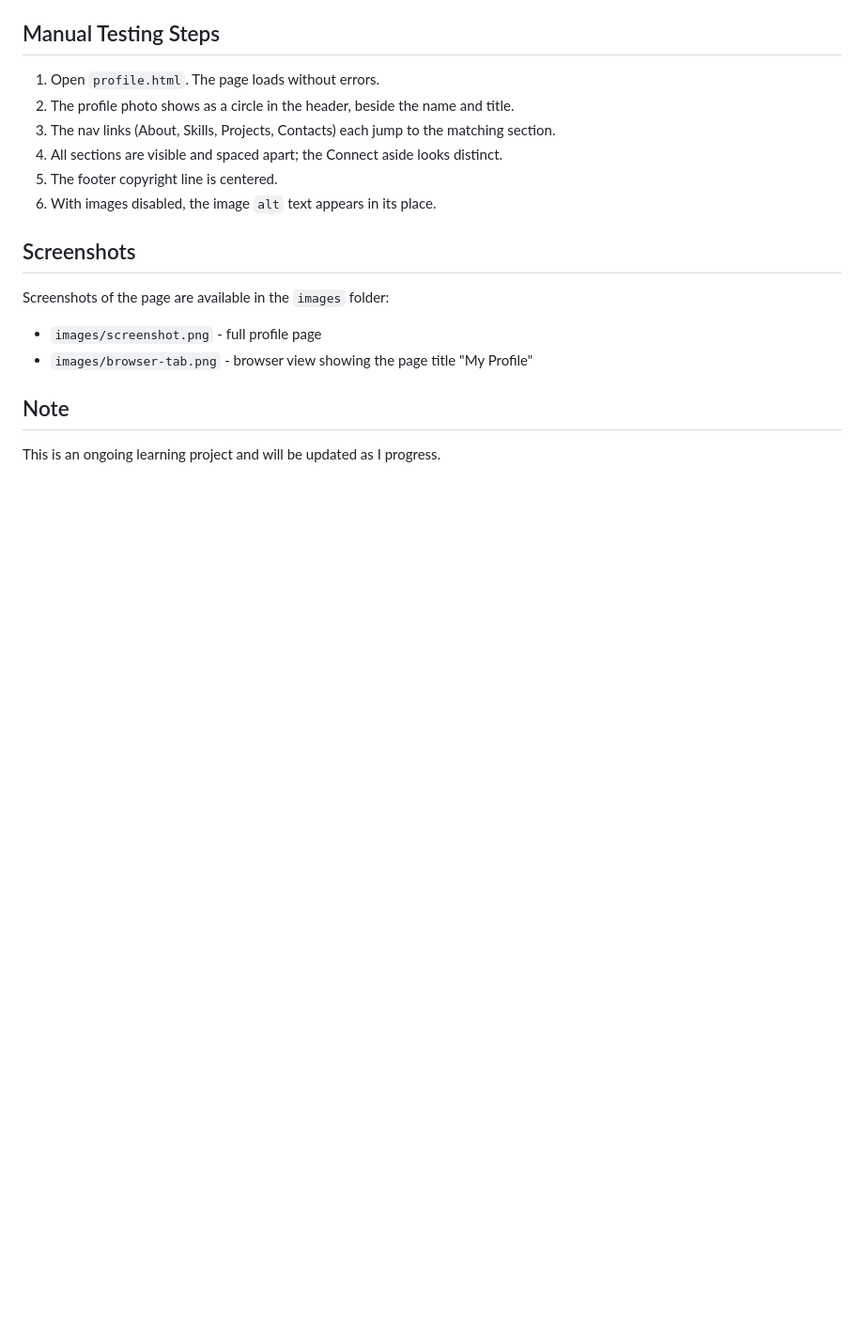
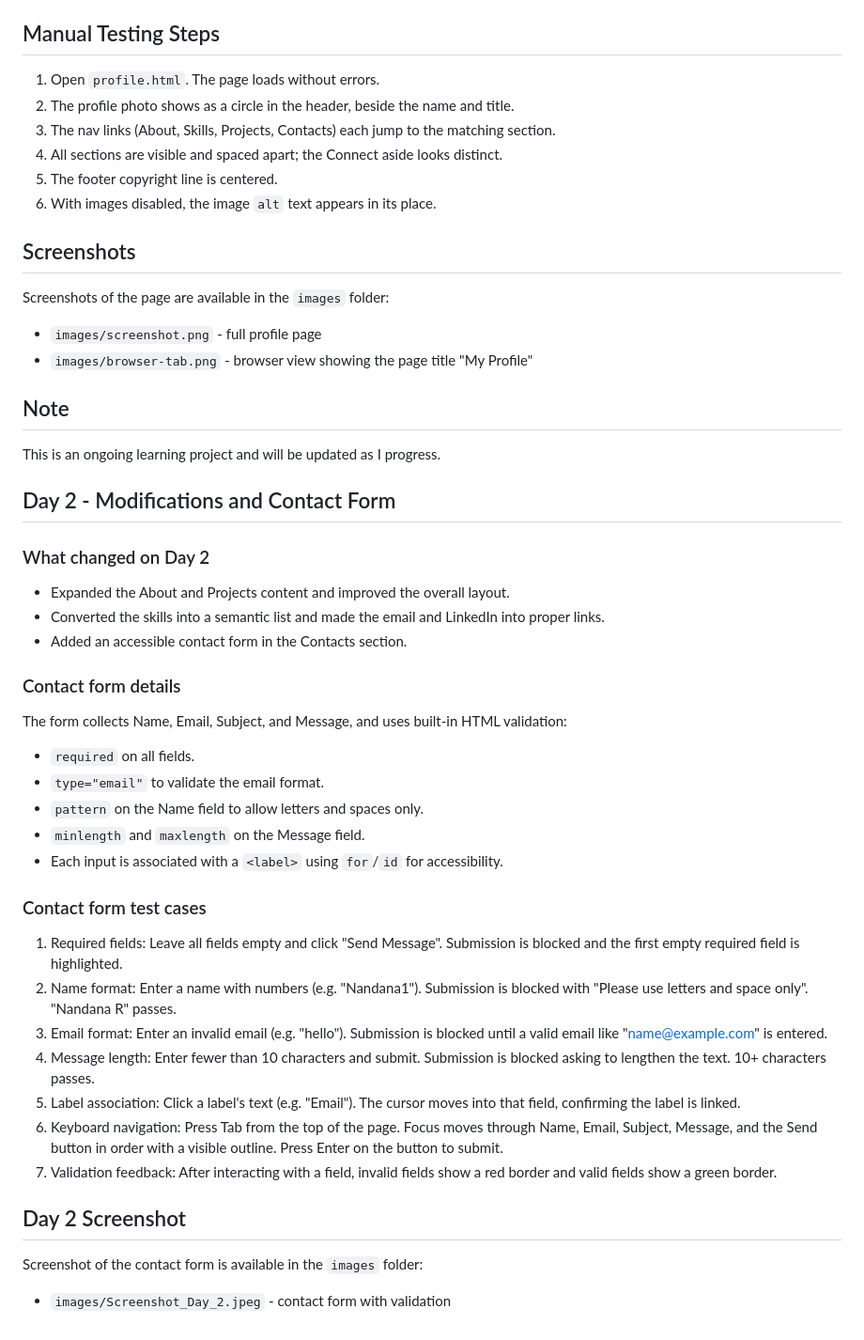
Before and after one commit to Nandana-KR/Bitpixel-learning, a Markdown page: README.md, the part around the change. Shown at 94% size. Rendered like a GitHub page; blank space fills up the shorter version.

Commit message:
Add accessible contact form with HTML validation
Add contact form fields to profile page

Add form styling and validation feedback

Add Day 2 contact form screenshot

```diff
--- a/README.md
+++ b/README.md
@@ -32,3 +32,45 @@ Screenshots of the page are available in the `images` folder:
 ## Note
 
 This is an ongoing learning project and will be updated as I progress.
+
+
+## Day 2 - Modifications and Contact Form
+
+### What changed on Day 2
+- Expanded the About and Projects content and improved the overall layout.
+- Converted the skills into a semantic list and made the email and LinkedIn
+  into proper links.
+- Added an accessible contact form in the Contacts section.
+
+### Contact form details
+The form collects Name, Email, Subject, and Message, and uses built-in HTML
+validation:
+- `required` on all fields.
+- `type="email"` to validate the email format.
+- `pattern` on the Name field to allow letters and spaces only.
+- `minlength` and `maxlength` on the Message field.
+- Each input is associated with a `<label>` using `for`/`id` for accessibility.
+
+### Contact form test cases
+1. Required fields: Leave all fields empty and click "Send Message".
+   Submission is blocked and the first empty required field is highlighted.
+2. Name format: Enter a name with numbers (e.g. "Nandana1"). Submission is
+   blocked with "Please use letters and space only". "Nandana R" passes.
+3. Email format: Enter an invalid email (e.g. "hello"). Submission is blocked
+   until a valid email like "name@example.com" is entered.
+4. Message length: Enter fewer than 10 characters and submit. Submission is
+   blocked asking to lengthen the text. 10+ characters passes.
+5. Label association: Click a label's text (e.g. "Email"). The cursor moves
+   into that field, confirming the label is linked.
+6. Keyboard navigation: Press Tab from the top of the page. Focus moves through
+   Name, Email, Subject, Message, and the Send button in order with a visible
+   outline. Press Enter on the button to submit.
+7. Validation feedback: After interacting with a field, invalid fields show a
+   red border and valid fields show a green border.
+
+
+## Day 2 Screenshot
+
+Screenshot of the contact form is available in the `images` folder:
+
+- `images/Screenshot_Day_2.jpeg` - contact form with validation
```
Also changed, not shown: images/Screenshot_Day_2.jpeg (added), 2 other files.
